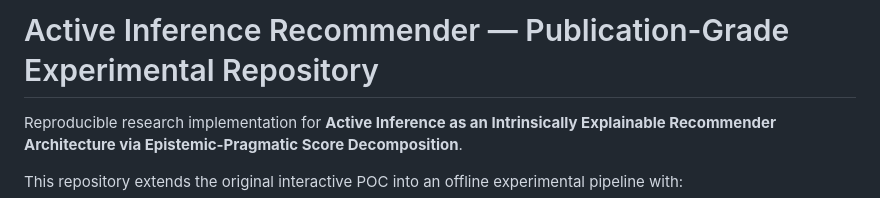
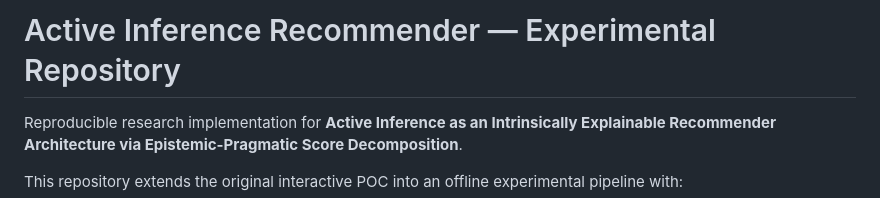
Before and after one commit to Bhagyesh-Chokhawala/bhagyesh-chokhawala.github.io, a Markdown page: active-inference-recommender-research/README.md, the part around the change. GitHub-like rendering.

Commit message:
correcting title

```diff
--- a/active-inference-recommender-research/README.md
+++ b/active-inference-recommender-research/README.md
@@ -1,4 +1,4 @@
-# Active Inference Recommender — Publication-Grade Experimental Repository
+# Active Inference Recommender — Experimental Repository
 
 Reproducible research implementation for **Active Inference as an Intrinsically Explainable Recommender Architecture via Epistemic-Pragmatic Score Decomposition**.
 
```
